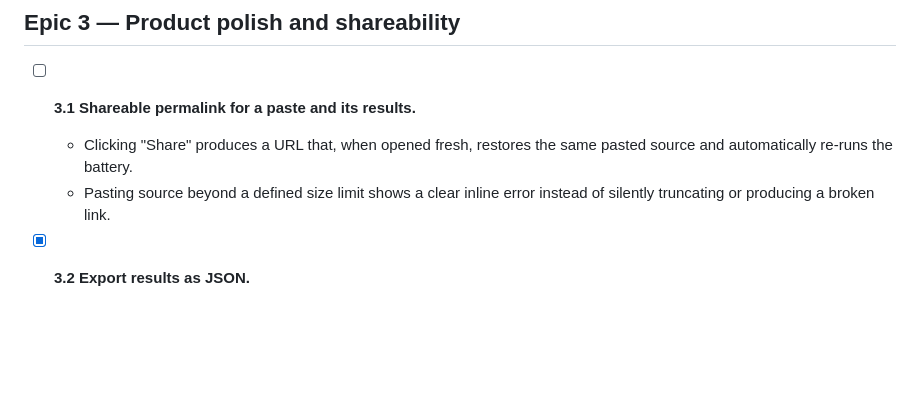
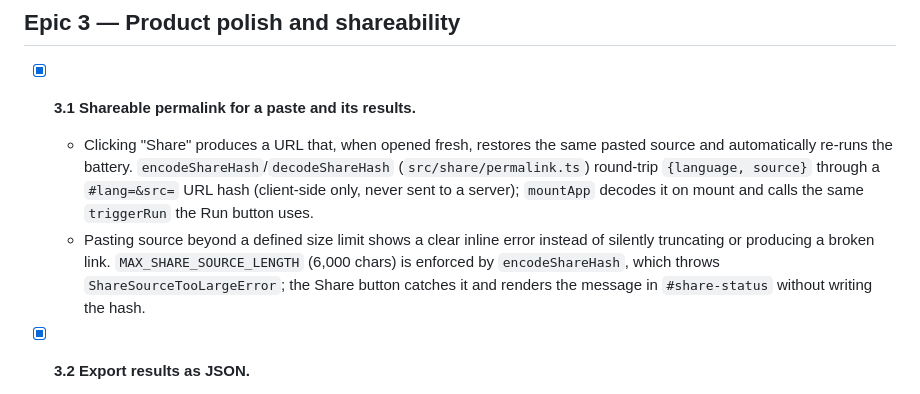
Before and after one commit to ctkrug/chronofuzz, a Markdown page: docs/BACKLOG.md, the part around the change. Drawn GitHub-style; blank space fills up the shorter version.

Commit message:
docs(backlog): mark story 3.1 (shareable permalink) complete

```diff
--- a/docs/BACKLOG.md
+++ b/docs/BACKLOG.md
@@ -59,11 +59,16 @@ land before anything else — see `docs/VISION.md`.
 
 ## Epic 3 — Product polish and shareability
 
-- [ ] **3.1 Shareable permalink for a paste and its results.**
+- [x] **3.1 Shareable permalink for a paste and its results.**
   - Clicking "Share" produces a URL that, when opened fresh, restores the same pasted source
-    and automatically re-runs the battery.
+    and automatically re-runs the battery. `encodeShareHash`/`decodeShareHash`
+    (`src/share/permalink.ts`) round-trip `{language, source}` through a `#lang=&src=` URL hash
+    (client-side only, never sent to a server); `mountApp` decodes it on mount and calls the same
+    `triggerRun` the Run button uses.
   - Pasting source beyond a defined size limit shows a clear inline error instead of silently
-    truncating or producing a broken link.
+    truncating or producing a broken link. `MAX_SHARE_SOURCE_LENGTH` (6,000 chars) is enforced by
+    `encodeShareHash`, which throws `ShareSourceTooLargeError`; the Share button catches it and
+    renders the message in `#share-status` without writing the hash.
 
 - [x] **3.2 Export results as JSON.**
   - An "Export" action downloads a file containing every landmine's id, verdict, actual value,
```
